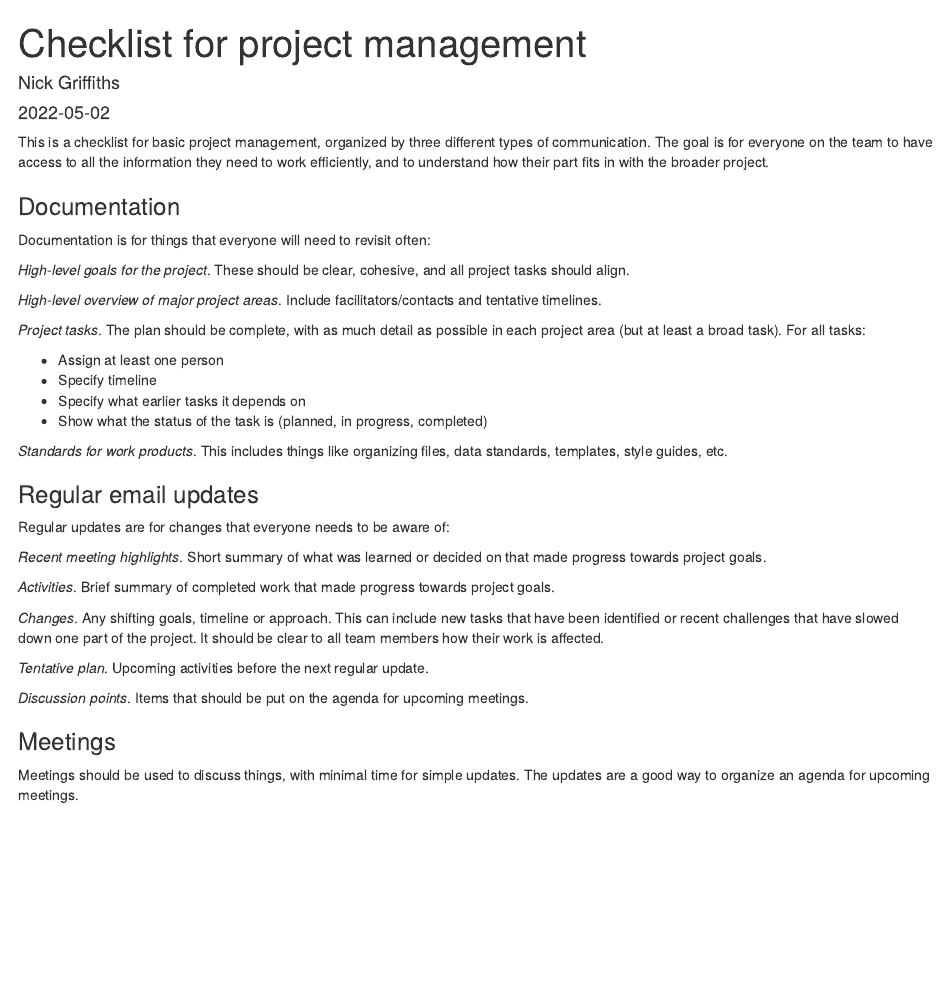
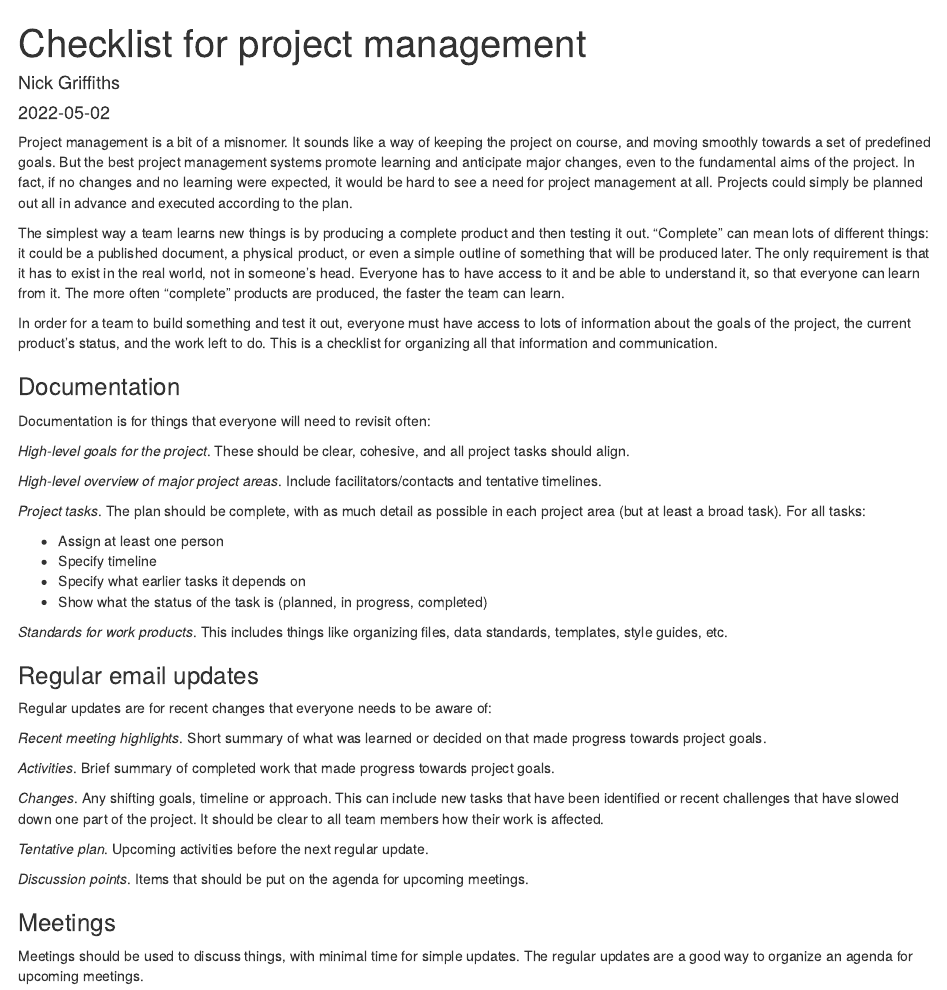
Before and after one commit to ngriffiths21/epi-notes, an R Markdown document (content/post/project-management.Rmd): the page in a window 1100 px wide, from its top. Rendered offline with R 4.5, knitr and Pandoc, with nearby package versions.

Commit message:
Add new intro to project management

```diff
--- a/content/post/project-management.Rmd
+++ b/content/post/project-management.Rmd
@@ -5,7 +5,11 @@ author: Nick Griffiths
 categories: Management
 ---
 
-This is a checklist for basic project management, organized by three different types of communication. The goal is for everyone on the team to have access to all the information they need to work efficiently, and to understand how their part fits in with the broader project.
+Project management is a bit of a misnomer. It sounds like a way of keeping the project on course, and moving smoothly towards a set of predefined goals. But the best project management systems promote learning and anticipate major changes, even to the fundamental aims of the project. In fact, if no changes and no learning were expected, it would be hard to see a need for project management at all. Projects could simply be planned out all in advance and executed according to the plan.
+
+The simplest way a team learns new things is by producing a complete product and then testing it out. "Complete" can mean lots of different things: it could be a published document, a physical product, or even a simple outline of something that will be produced later. The only requirement is that it has to exist in the real world, not in someone's head. Everyone has to have access to it and be able to understand it, so that everyone can learn from it. The more often "complete" products are produced, the faster the team can learn.
+
+In order for a team to build something and test it out, everyone must have access to lots of information about the goals of the project, the current product's status, and the work left to do. This is a checklist for organizing all that information and communication.
 
 ### Documentation
 
@@ -26,7 +30,7 @@ Documentation is for things that everyone will need to revisit often:
 
 ### Regular email updates
 
-Regular updates are for changes that everyone needs to be aware of:
+Regular updates are for recent changes that everyone needs to be aware of:
 
 *Recent meeting highlights*. Short summary of what was learned or decided on that made progress towards project goals.
 
@@ -40,4 +44,4 @@ Regular updates are for changes that everyone needs to be aware of:
 
 ### Meetings
 
-Meetings should be used to discuss things, with minimal time for simple updates. The updates are a good way to organize an agenda for upcoming meetings.
+Meetings should be used to discuss things, with minimal time for simple updates. The regular updates are a good way to organize an agenda for upcoming meetings.
```
